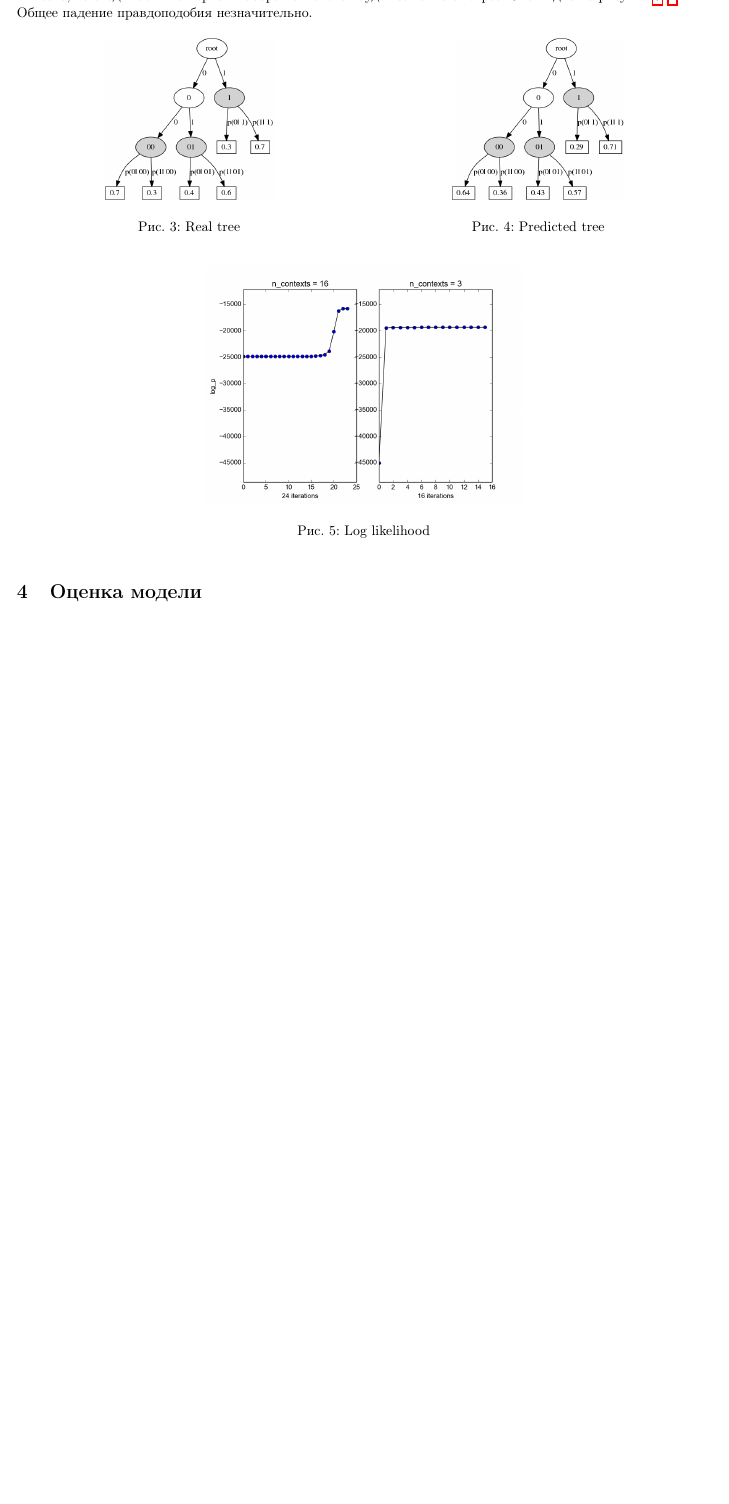
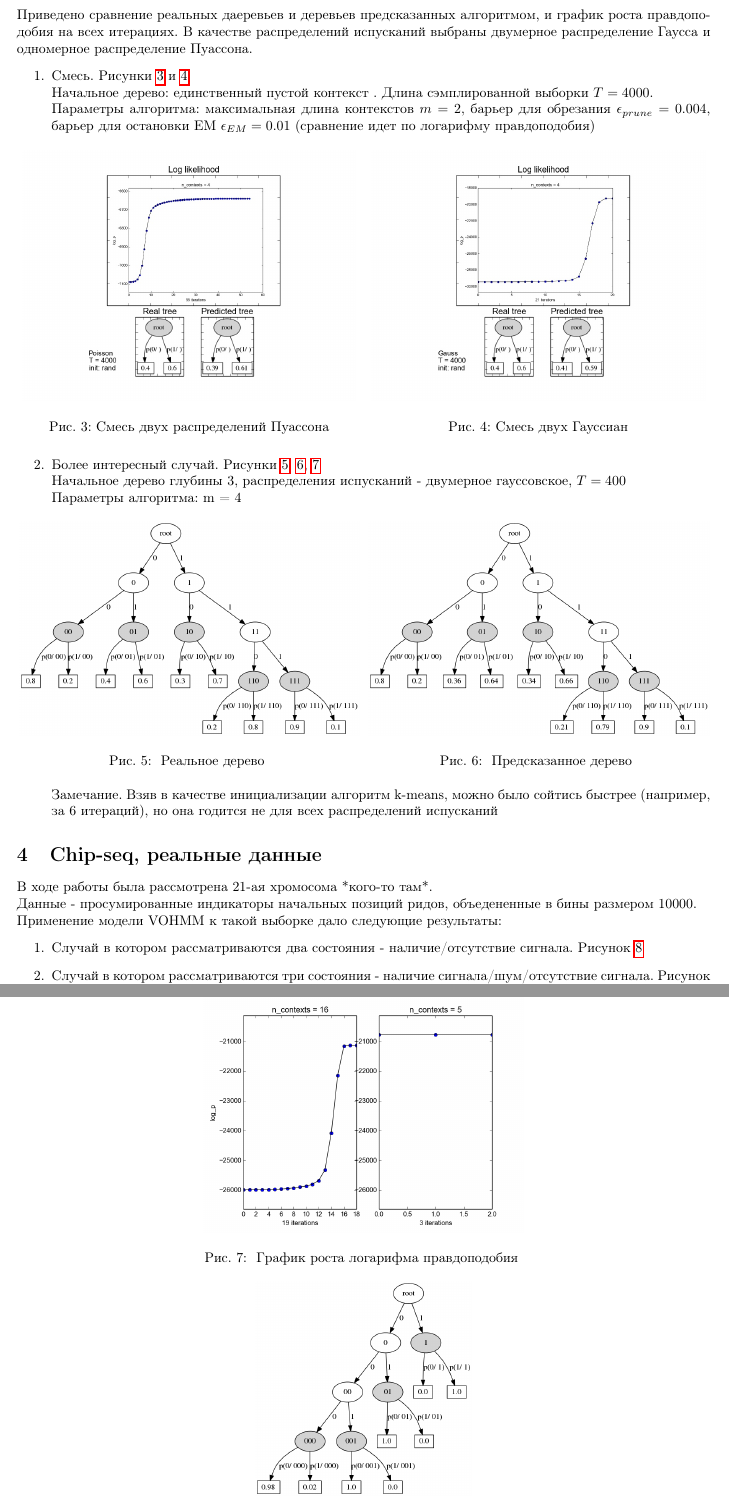
Before and after one commit to atanna/hmm, a LaTeX paper (Text/text.tex): part of page 4 of 5 before the commit and two parts of pages 4 and 5 of 6 after it, the two joined at a grey line, cut at the place of the change, the shorter picture padded with empty space. The pictures show the PDF file Text/text.pdf that the author committed with the source.

Commit message:
text/ changed

```diff
--- a/Text/text.tex
+++ b/Text/text.tex
@@ -247,17 +247,29 @@ $ p(q|s) = \frac{\sum_{c \in C(s)} {p(q|c)}}{\sum_q\sum_{c \in C(s)} {p(q|c)}} $
-Общее падение правдоподобия незначительно.
+Приведено сравнение реальных даеревьев и деревьев предсказанных алгоритмом, и график роста правдоподобия на всех итерациях. В качестве распределений испусканий выбраны двумерное распределение Гаусса и одномерное распределение Пуассона.
+\begin{enumerate}
+\item Смесь. Рисунки \ref{ris:img_mixture_Poisson} и \ref{ris:img_mixture_Gauss}
+\\Начальное дерево: единственный пустой контекст "". Длина сэмплированной выборки $ T = 4000$.
+\\Параметры алгоритма: максимальная длина контекстов $ m  = 2$, барьер для обрезания $ \epsilon_{prune} = 0.004$, барьер для остановки EM $ \epsilon_{EM} =  0.01 $ (сравнение идет по логарифму правдоподобия)
+
 \begin{figure}[ht]\centering
 	\parbox[b]{ 0.49 \textwidth}{
-	\includegraphics[scale=0.3]{img/eq_3676real_trie_.png}
+	\includegraphics[scale=0.3]{img/mixture_Poisson.jpg}
 	\centering
-	\caption{Real tree}
-	\label{ris:img_eq_Gauss_real_tree}
+	\caption{Смесь двух распределений Пуассона}
+	\label{ris:img_mixture_Poisson}
 
 	}
 \hfil \hfil%раздвигаем боксы по горизонтали
 \begin{minipage}[b]{0.49 \textwidth}
-	\includegraphics[scale=0.3]{img/eq_3676trie_.png}
+	\includegraphics[scale=0.3]{img/mixture_Gauss.jpg}
 	\centering
-	\caption{Predicted tree}
-	\label{ris:img_eq_Gauss_predicted_tree}
+	\caption{Смесь двух Гауссиан}
+	\label{ris:img_mixture_Gauss}
 \end{minipage}
 \end{figure}
+\item
+Более интересный случай. Рисунки \ref{ris:img_real_trie}, \ref{ris:img_predicted_trie}, \ref{ris:img_log_likelihood}
+\\Начальное дерево глубины 3, распределения испусканий - двумерное гауссовское, $ T=400 $
+\\Параметры алгоритма: m = 4
+\begin{figure}[ht]\centering
+	\parbox[b]{ 0.49 \textwidth}{
+	\includegraphics[scale=0.3]{img/sim_real_trie.png}
@@ -264,0 +288,30 @@ $ p(q|s) = \frac{\sum_{c \in C(s)} {p(q|c)}}{\sum_q\sum_{c \in C(s)} {p(q|c)}} $
+\end{figure}
+\begin{figure}[hbtp]
+	\includegraphics[scale=0.4]{img/sim_likelihood.png}
+	\centering
+	\caption{ График роста логарифма правдоподобия }
+\label{ris:img_log_likelihood}
+\end{figure}
+\\
+Замечание. Взяв в качестве инициализации алгоритм k-means, можно было сойтись быстрее (например, за 6 итераций), но она годится не для всех распределений испусканий
+\end{enumerate}
+\section{Chip-seq, реальные данные}
+В ходе работы была рассмотрена 21-ая хромосома *кого-то там*.
+\\Данные - просумированные индикаторы начальных позиций ридов, объедененные в бины размером 10000.
+\\Применение модели VOHMM к такой выборке дало следующие результаты:
+\begin{enumerate}
+\item
+Случай в котором рассматриваются два состояния - наличие/отсутствие сигнала.
+Рисунок \ref{ris:real_2_states}
+\begin{figure}[hиtз]
+	\includegraphics[scale=0.3]{img/real_2_states.png}
+	\centering
+	\caption{ Дерево с двумя состояниями }
+	\label{ris:real_2_states}
+\end{figure}
+\item
+Случай в котором рассматриваются три состояния - наличие сигнала/шум/отсутствие сигнала.
+Рисунок \ref{ris:real_3_states}
+\begin{figure}[hиtз]
+	\includegraphics[scale=0.3]{img/real_3_states.png}
+	\centering
```
Also changed, not shown: Text/img/583.jpg (deleted), Text/img/Hmm_temporal_bayesian_net.png (deleted), Text/img/eq_3676plot_.png (deleted), Text/img/eq_3676real_trie_.png (deleted), Text/img/eq_3676trie_.png (deleted), Text/img/gauss_3.jpg (deleted), Text/img/gauss_eq_3.jpg (deleted), Text/img/mixture_Gauss.jpg (added), Text/img/mixture_Poisson.jpg (added), Text/img/poisson_2.jpg (deleted), Text/img/poisson_eq_2.jpg (deleted), Text/img/real_2_states.png (added), Text/img/real_3_states.png (added), Text/img/sim_likelihood.png (added), 4 more files, 1 other file.
